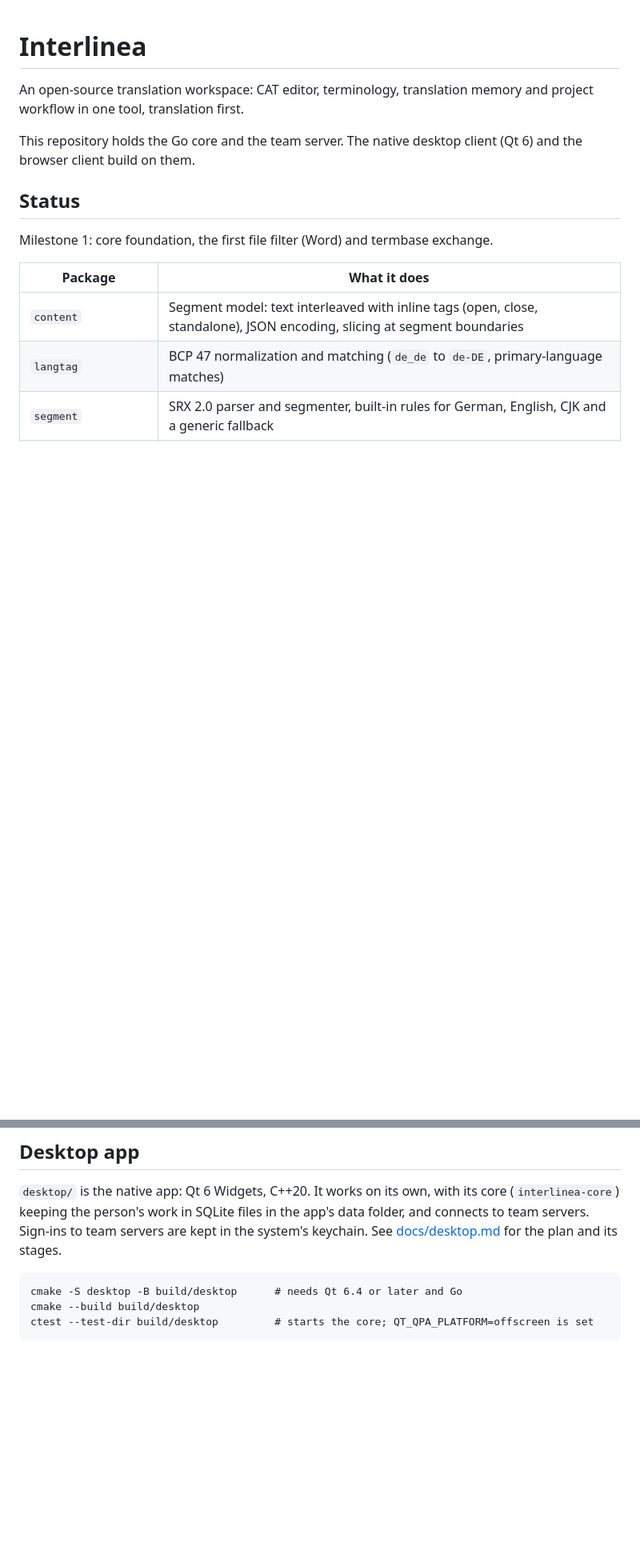
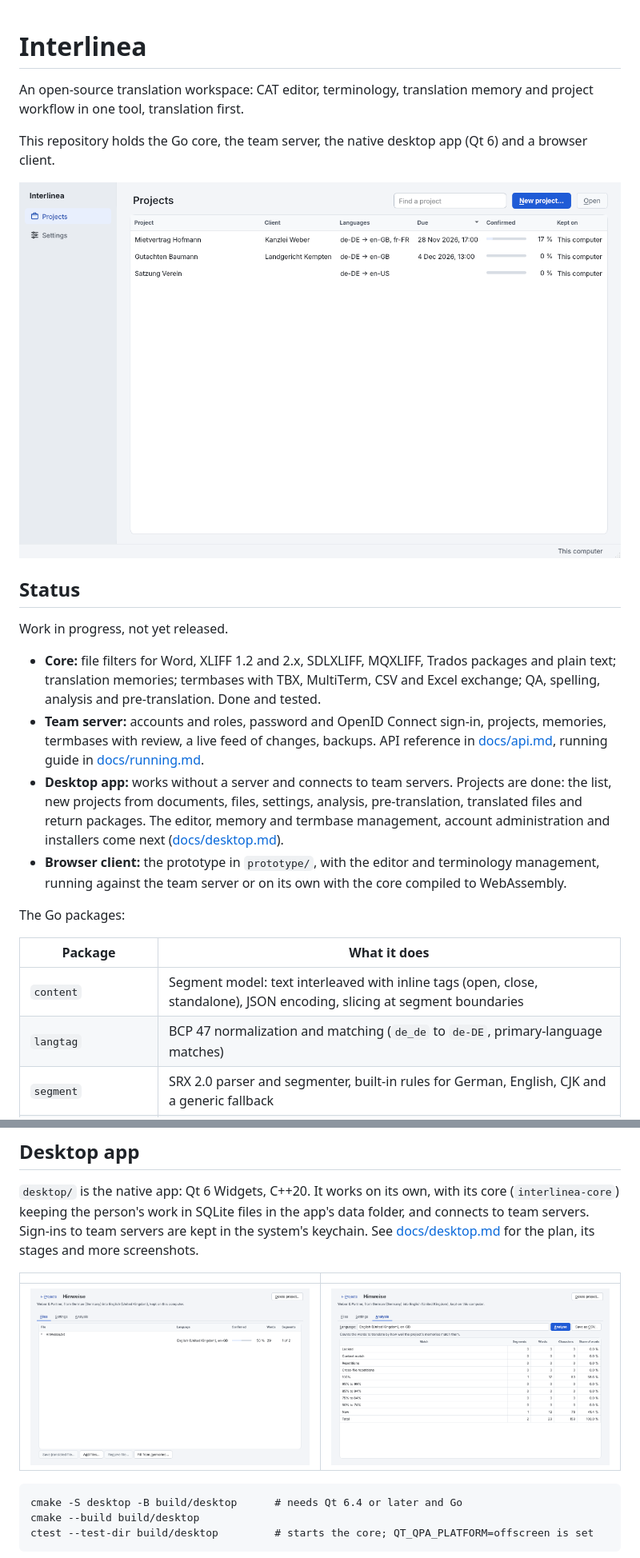
Before and after one commit to 4nonX/interlinea, a Markdown page: README.md, 2 parts joined by grey strips. Shown at 80% size. Rendered like a GitHub page; pictures changed too: docs/screenshots/project-analysis.png (added), docs/screenshots/project-files.png (added), docs/screenshots/projects.png (added); blank space fills up the shorter version.

````diff
--- a/README.md
+++ b/README.md
@@ -3,12 +3,33 @@
 An open-source translation workspace: CAT editor, terminology, translation
 memory and project workflow in one tool, translation first.
 
-This repository holds the Go core and the team server. The native desktop
-client (Qt 6) and the browser client build on them.
+This repository holds the Go core, the team server, the native desktop app
+(Qt 6) and a browser client.
+
+![The desktop app's project list](docs/screenshots/projects.png)
 
 ## Status
 
-Milestone 1: core foundation, the first file filter (Word) and termbase exchange.
+Work in progress, not yet released.
+
+- **Core:** file filters for Word, XLIFF 1.2 and 2.x, SDLXLIFF, MQXLIFF,
+  Trados packages and plain text; translation memories; termbases with
+  TBX, MultiTerm, CSV and Excel exchange; QA, spelling, analysis and
+  pre-translation. Done and tested.
+- **Team server:** accounts and roles, password and OpenID Connect
+  sign-in, projects, memories, termbases with review, a live feed of
+  changes, backups. API reference in [docs/api.md](docs/api.md), running
+  guide in [docs/running.md](docs/running.md).
+- **Desktop app:** works without a server and connects to team servers.
+  Projects are done: the list, new projects from documents, files,
+  settings, analysis, pre-translation, translated files and return
+  packages. The editor, memory and termbase management, account
+  administration and installers come next ([docs/desktop.md](docs/desktop.md)).
+- **Browser client:** the prototype in `prototype/`, with the editor and
+  terminology management, running against the team server or on its own
+  with the core compiled to WebAssembly.
+
+The Go packages:
 
 | Package | What it does |
 |---|---|
@@ -77,7 +98,11 @@ make sample   # regenerate the sample Word document and its extraction
 with its core (`interlinea-core`) keeping the person's work in SQLite files
 in the app's data folder, and connects to team servers. Sign-ins to team
 servers are kept in the system's keychain. See [docs/desktop.md](docs/desktop.md)
-for the plan and its stages.
+for the plan, its stages and more screenshots.
+
+| | |
+|---|---|
+| ![Files of a project](docs/screenshots/project-files.png) | ![Analysis of a project](docs/screenshots/project-analysis.png) |
 
 ```
 cmake -S desktop -B build/desktop      # needs Qt 6.4 or later and Go
````
Also changed, not shown: docs/desktop.md (+40 -1 lines), docs/screenshots/new-project.png (added), docs/screenshots/project-settings.png (added), docs/screenshots/projects-dark.png (added), 5 other files.
